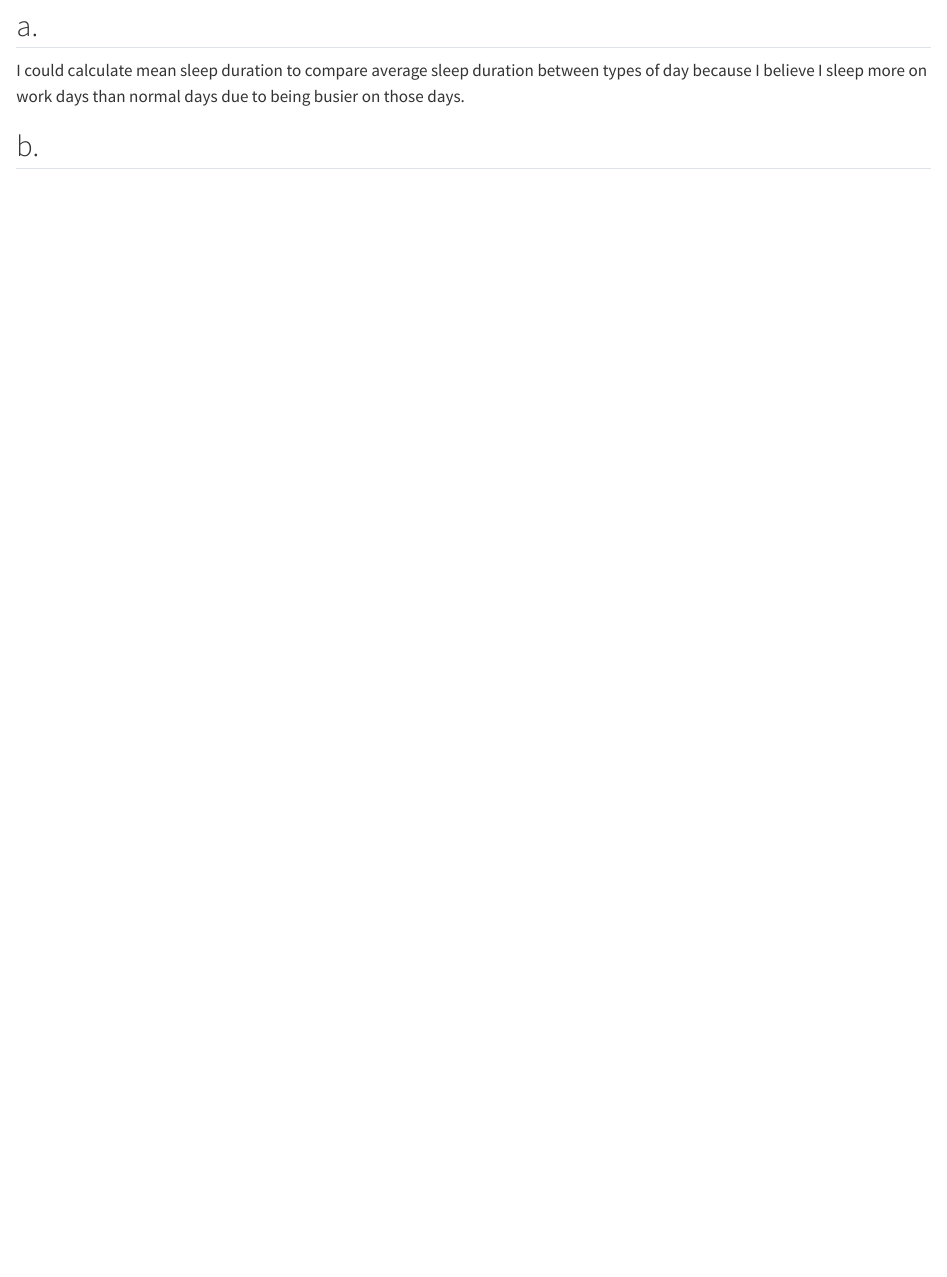
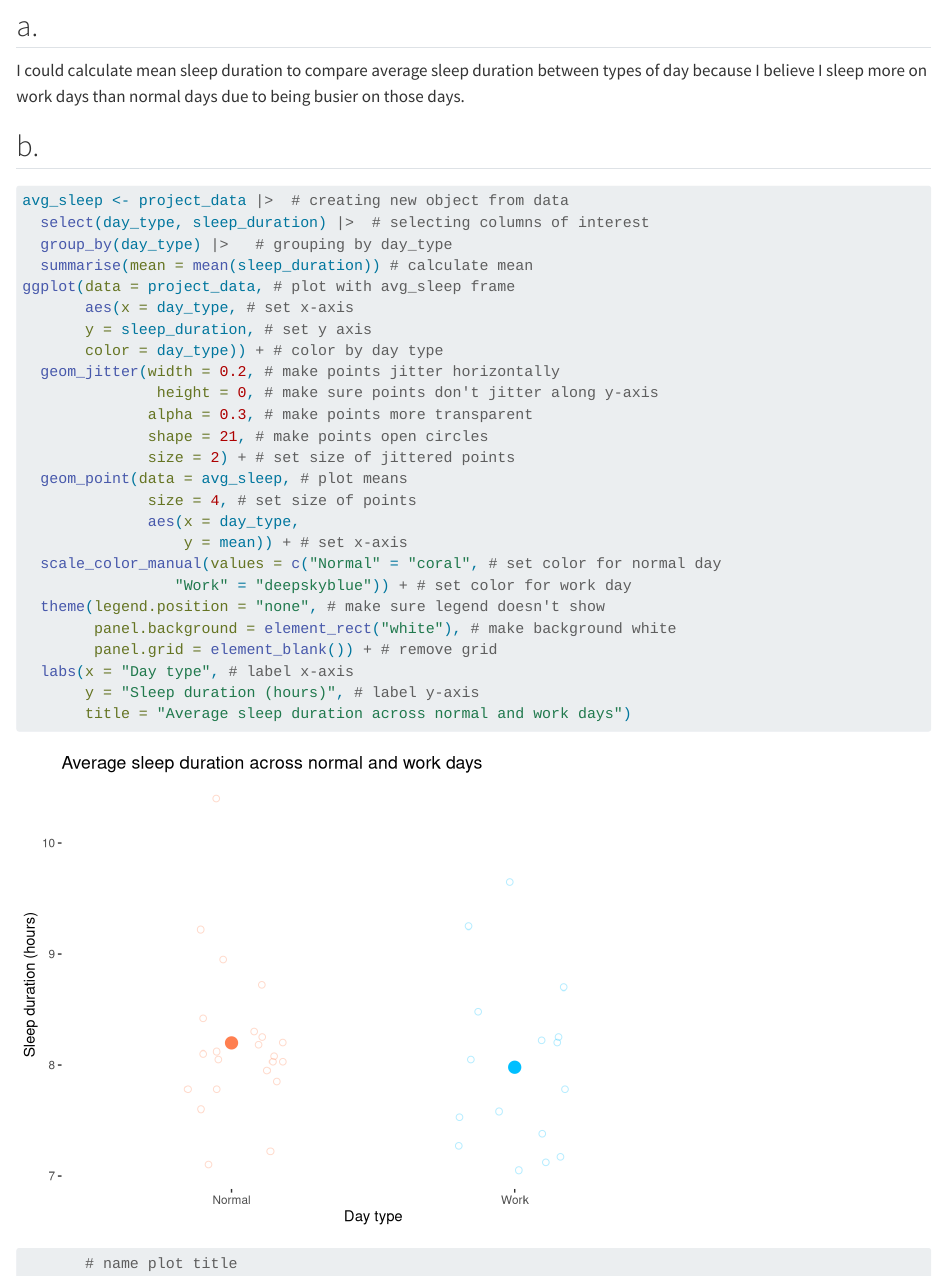
Before and after one commit to eliasdewald/ENVS-193DS_homework-03, a Quarto document (code/Homework-3.qmd): the page in a window 1100 px wide, from 380 px down. Rendered offline with R 4.5, knitr and Pandoc in place of Quarto, with nearby package versions; code that draws random numbers runs with fixed seeds of ours.

Commit message:
Cleaning up data and visualizng it.

````diff
--- a/code/Homework-3.qmd
+++ b/code/Homework-3.qmd
@@ -33,5 +33,31 @@ to being busier on those days.
 ## b.
 
 ```{r}
+avg_sleep <- project_data |>  # creating new object from data
+  select(day_type, sleep_duration) |>  # selecting columns of interest
+  group_by(day_type) |>   # grouping by day_type
+  summarise(mean = mean(sleep_duration)) # calculate mean
+ggplot(data = project_data, # plot with avg_sleep frame
+       aes(x = day_type, # set x-axis
+       y = sleep_duration, # set y axis
+       color = day_type)) + # color by day type
+  geom_jitter(width = 0.2, # make points jitter horizontally
+               height = 0, # make sure points don't jitter along y-axis
+              alpha = 0.3, # make points more transparent
+              shape = 21, # make points open circles
+              size = 2) + # set size of jittered points
+  geom_point(data = avg_sleep, # plot means
+              size = 4, # set size of points
+              aes(x = day_type,
+                  y = mean)) + # set x-axis
+  scale_color_manual(values = c("Normal" = "coral", # set color for normal day
+                 "Work" = "deepskyblue")) + # set color for work day
+  theme(legend.position = "none", # make sure legend doesn't show
+        panel.background = element_rect("white"), # make background white
+        panel.grid = element_blank()) + # remove grid
+  labs(x = "Day type", # label x-axis
+       y = "Sleep duration (hours)", # label y-axis
+       title = "Average sleep duration across normal and work days")
+       # name plot title
 
 ```
````
